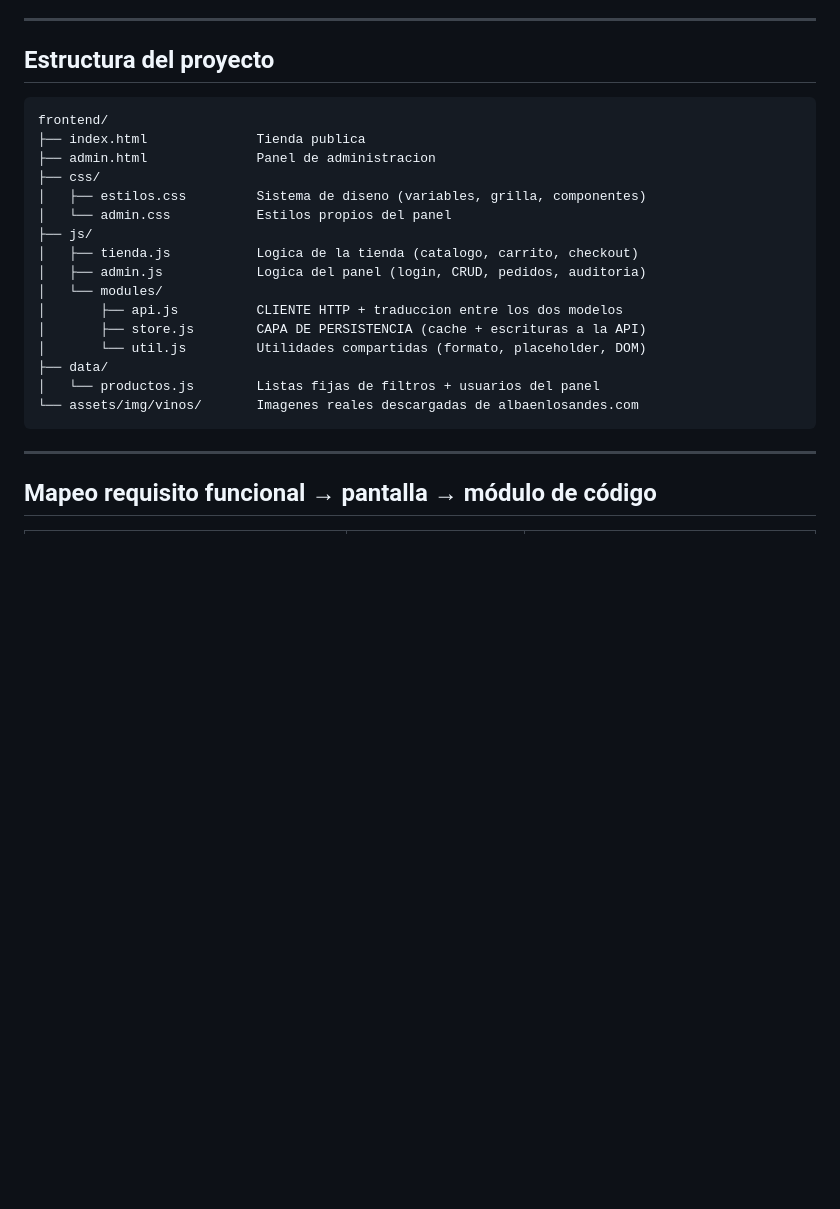
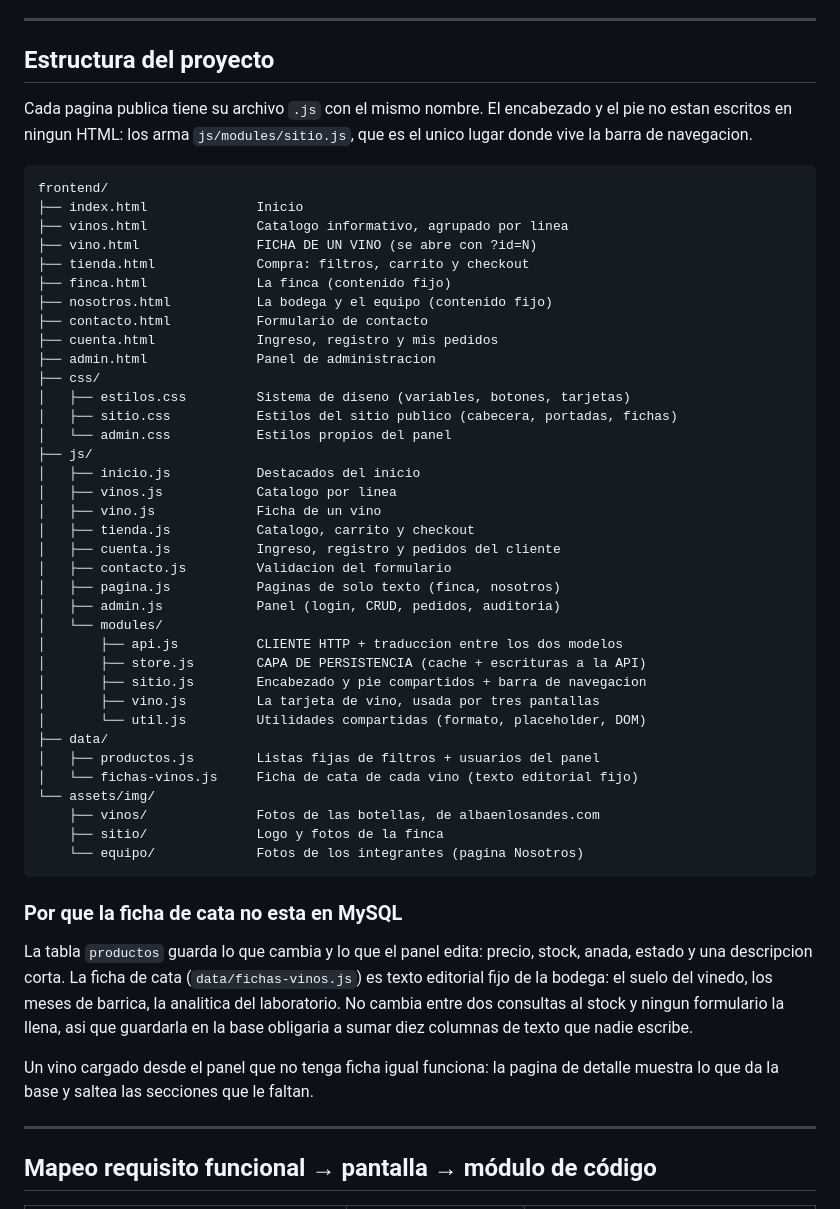
Before and after one commit to gsciurano/alba, a Markdown page: frontend/README.md, the part around the change. Rendered like a GitHub page; blank space fills up the shorter version.

Commit message:
Pone al dia la estructura del frontend en el README
El arbol de archivos todavia era el de la primera version de la tienda:
figuraban solo index.html y admin.html, y faltaban las seis paginas
publicas, sitio.css y la mitad de los modulos. Quien clonara el
proyecto no encontraba nada donde el README decia.

Suma tambien por que la ficha de cata vive en data/fichas-vinos.js y no
en MySQL, que es la pregunta que aparece al ver el archivo.

Co-Authored-By: Claude Opus 5 <noreply@anthropic.com>

````diff
--- a/frontend/README.md
+++ b/frontend/README.md
@@ -61,24 +61,61 @@ no tiene endpoint de autenticacion.
 
 ## Estructura del proyecto
 
+Cada pagina publica tiene su archivo `.js` con el mismo nombre. El
+encabezado y el pie no estan escritos en ningun HTML: los arma
+`js/modules/sitio.js`, que es el unico lugar donde vive la barra de
+navegacion.
+
 ```
 frontend/
-├── index.html              Tienda publica
+├── index.html              Inicio
+├── vinos.html              Catalogo informativo, agrupado por linea
+├── vino.html               FICHA DE UN VINO (se abre con ?id=N)
+├── tienda.html             Compra: filtros, carrito y checkout
+├── finca.html              La finca (contenido fijo)
+├── nosotros.html           La bodega y el equipo (contenido fijo)
+├── contacto.html           Formulario de contacto
+├── cuenta.html             Ingreso, registro y mis pedidos
 ├── admin.html              Panel de administracion
 ├── css/
-│   ├── estilos.css         Sistema de diseno (variables, grilla, componentes)
+│   ├── estilos.css         Sistema de diseno (variables, botones, tarjetas)
+│   ├── sitio.css           Estilos del sitio publico (cabecera, portadas, fichas)
 │   └── admin.css           Estilos propios del panel
 ├── js/
-│   ├── tienda.js           Logica de la tienda (catalogo, carrito, checkout)
-│   ├── admin.js            Logica del panel (login, CRUD, pedidos, auditoria)
+│   ├── inicio.js           Destacados del inicio
+│   ├── vinos.js            Catalogo por linea
+│   ├── vino.js             Ficha de un vino
+│   ├── tienda.js           Catalogo, carrito y checkout
+│   ├── cuenta.js           Ingreso, registro y pedidos del cliente
+│   ├── contacto.js         Validacion del formulario
+│   ├── pagina.js           Paginas de solo texto (finca, nosotros)
+│   ├── admin.js            Panel (login, CRUD, pedidos, auditoria)
 │   └── modules/
 │       ├── api.js          CLIENTE HTTP + traduccion entre los dos modelos
 │       ├── store.js        CAPA DE PERSISTENCIA (cache + escrituras a la API)
+│       ├── sitio.js        Encabezado y pie compartidos + barra de navegacion
+│       ├── vino.js         La tarjeta de vino, usada por tres pantallas
 │       └── util.js         Utilidades compartidas (formato, placeholder, DOM)
 ├── data/
-│   └── productos.js        Listas fijas de filtros + usuarios del panel
-└── assets/img/vinos/       Imagenes reales descargadas de albaenlosandes.com
+│   ├── productos.js        Listas fijas de filtros + usuarios del panel
+│   └── fichas-vinos.js     Ficha de cata de cada vino (texto editorial fijo)
+└── assets/img/
+    ├── vinos/              Fotos de las botellas, de albaenlosandes.com
+    ├── sitio/              Logo y fotos de la finca
+    └── equipo/             Fotos de los integrantes (pagina Nosotros)
 ```
+
+### Por que la ficha de cata no esta en MySQL
+
+La tabla `productos` guarda lo que cambia y lo que el panel edita: precio,
+stock, anada, estado y una descripcion corta. La ficha de cata
+(`data/fichas-vinos.js`) es texto editorial fijo de la bodega: el suelo del
+vinedo, los meses de barrica, la analitica del laboratorio. No cambia entre
+dos consultas al stock y ningun formulario la llena, asi que guardarla en la
+base obligaria a sumar diez columnas de texto que nadie escribe.
+
+Un vino cargado desde el panel que no tenga ficha igual funciona: la pagina
+de detalle muestra lo que da la base y saltea las secciones que le faltan.
 
 ---
 
````
